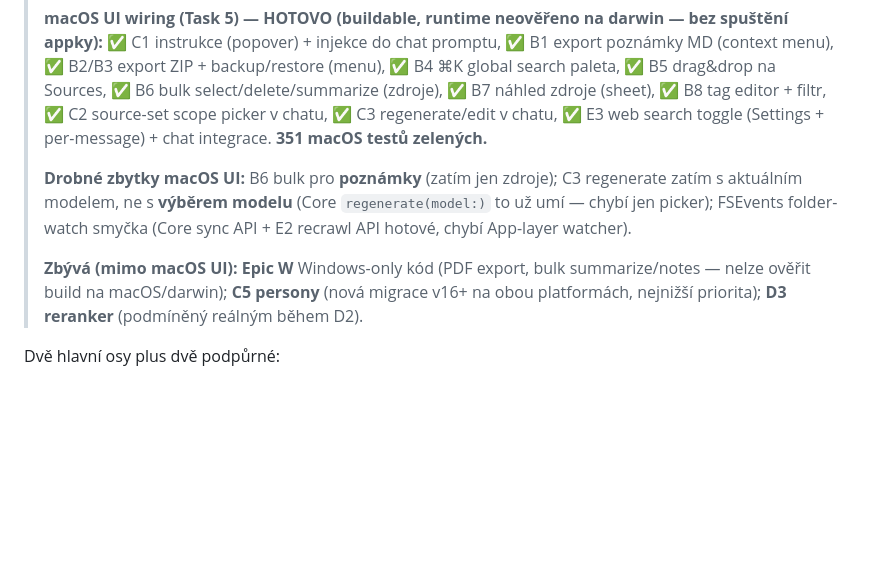
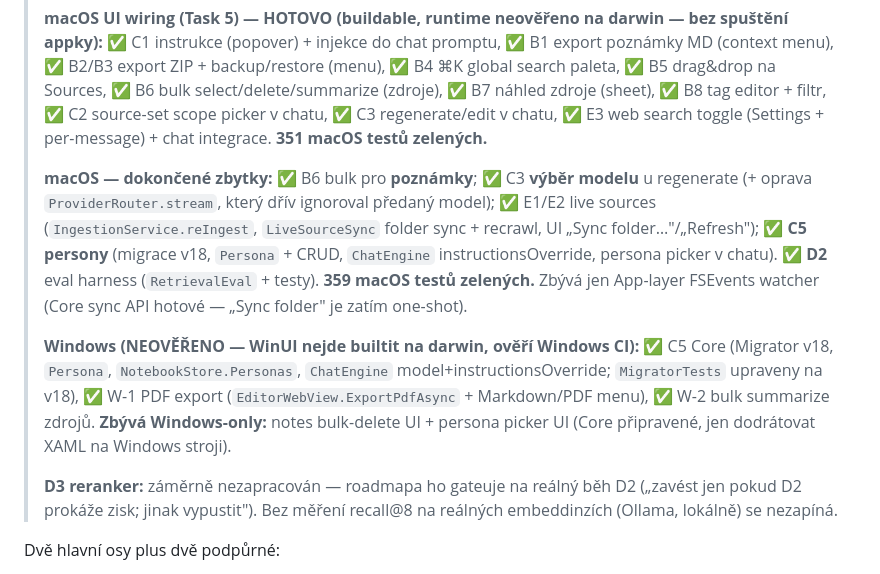
Before and after one commit to lukoplt/AI-notebook, a Markdown page: docs/roadmap.md, the part around the change. GitHub-like rendering; blank space fills up the shorter version.

Commit message:
docs(roadmap): record E1/E2, C3 model choice, C5, D2 done; Windows blind port; D3 gated
Co-Authored-By: Claude Opus 4.8 (1M context) <noreply@anthropic.com>

```diff
--- a/docs/roadmap.md
+++ b/docs/roadmap.md
@@ -68,9 +68,11 @@ Průřezový požadavek žádá identická čísla migrací na obou platformách
 >
 > **macOS UI wiring (Task 5) — HOTOVO (buildable, runtime neověřeno na darwin — bez spuštění appky):** ✅ C1 instrukce (popover) + injekce do chat promptu, ✅ B1 export poznámky MD (context menu), ✅ B2/B3 export ZIP + backup/restore (menu), ✅ B4 ⌘K global search paleta, ✅ B5 drag&drop na Sources, ✅ B6 bulk select/delete/summarize (zdroje), ✅ B7 náhled zdroje (sheet), ✅ B8 tag editor + filtr, ✅ C2 source-set scope picker v chatu, ✅ C3 regenerate/edit v chatu, ✅ E3 web search toggle (Settings + per-message) + chat integrace. **351 macOS testů zelených.**
 >
-> **Drobné zbytky macOS UI:** B6 bulk pro **poznámky** (zatím jen zdroje); C3 regenerate zatím s aktuálním modelem, ne s **výběrem modelu** (Core `regenerate(model:)` to už umí — chybí jen picker); FSEvents folder-watch smyčka (Core sync API + E2 recrawl API hotové, chybí App-layer watcher).
+> **macOS — dokončené zbytky:** ✅ B6 bulk pro **poznámky**; ✅ C3 **výběr modelu** u regenerate (+ oprava `ProviderRouter.stream`, který dřív ignoroval předaný model); ✅ E1/E2 live sources (`IngestionService.reIngest`, `LiveSourceSync` folder sync + recrawl, UI „Sync folder…"/„Refresh"); ✅ **C5 persony** (migrace v18, `Persona` + CRUD, `ChatEngine` instructionsOverride, persona picker v chatu). ✅ **D2** eval harness (`RetrievalEval` + testy). **359 macOS testů zelených.** Zbývá jen App-layer FSEvents watcher (Core sync API hotové — „Sync folder" je zatím one-shot).
 >
-> **Zbývá (mimo macOS UI):** **Epic W** Windows-only kód (PDF export, bulk summarize/notes — nelze ověřit build na macOS/darwin); **C5 persony** (nová migrace v16+ na obou platformách, nejnižší priorita); **D3 reranker** (podmíněný reálným během D2).
+> **Windows (NEOVĚŘENO — WinUI nejde builtit na darwin, ověří Windows CI):** ✅ C5 Core (Migrator v18, `Persona`, `NotebookStore.Personas`, `ChatEngine` model+instructionsOverride; `MigratorTests` upraveny na v18), ✅ W-1 PDF export (`EditorWebView.ExportPdfAsync` + Markdown/PDF menu), ✅ W-2 bulk summarize zdrojů. **Zbývá Windows-only:** notes bulk-delete UI + persona picker UI (Core připravené, jen dodrátovat XAML na Windows stroji).
+>
+> **D3 reranker:** záměrně nezapracován — roadmapa ho gateuje na reálný běh D2 („zavést jen pokud D2 prokáže zisk; jinak vypustit"). Bez měření recall@8 na reálných embeddinzích (Ollama, lokálně) se nezapíná.
 
 
 Dvě hlavní osy plus dvě podpůrné:
```
